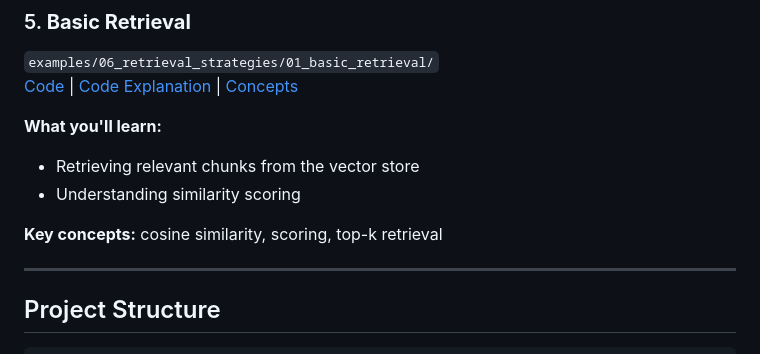
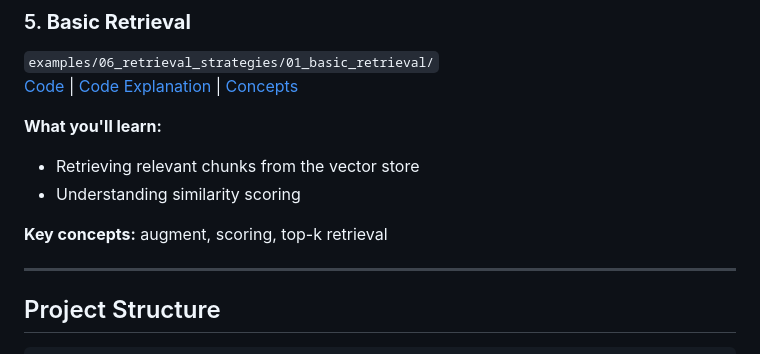
Before and after one commit to schullegerhard/Rag-from-scratch, a Markdown page: README.md, the part around the change. Rendered like a GitHub page.

```diff
--- a/README.md
+++ b/README.md
@@ -100,7 +100,7 @@ Follow these examples in order to build understanding progressively:
 - Retrieving relevant chunks from the vector store
 - Understanding similarity scoring
 
-**Key concepts:** cosine similarity, scoring, top-k retrieval
+**Key concepts:** augment, scoring, top-k retrieval
 
 ---
 
```
